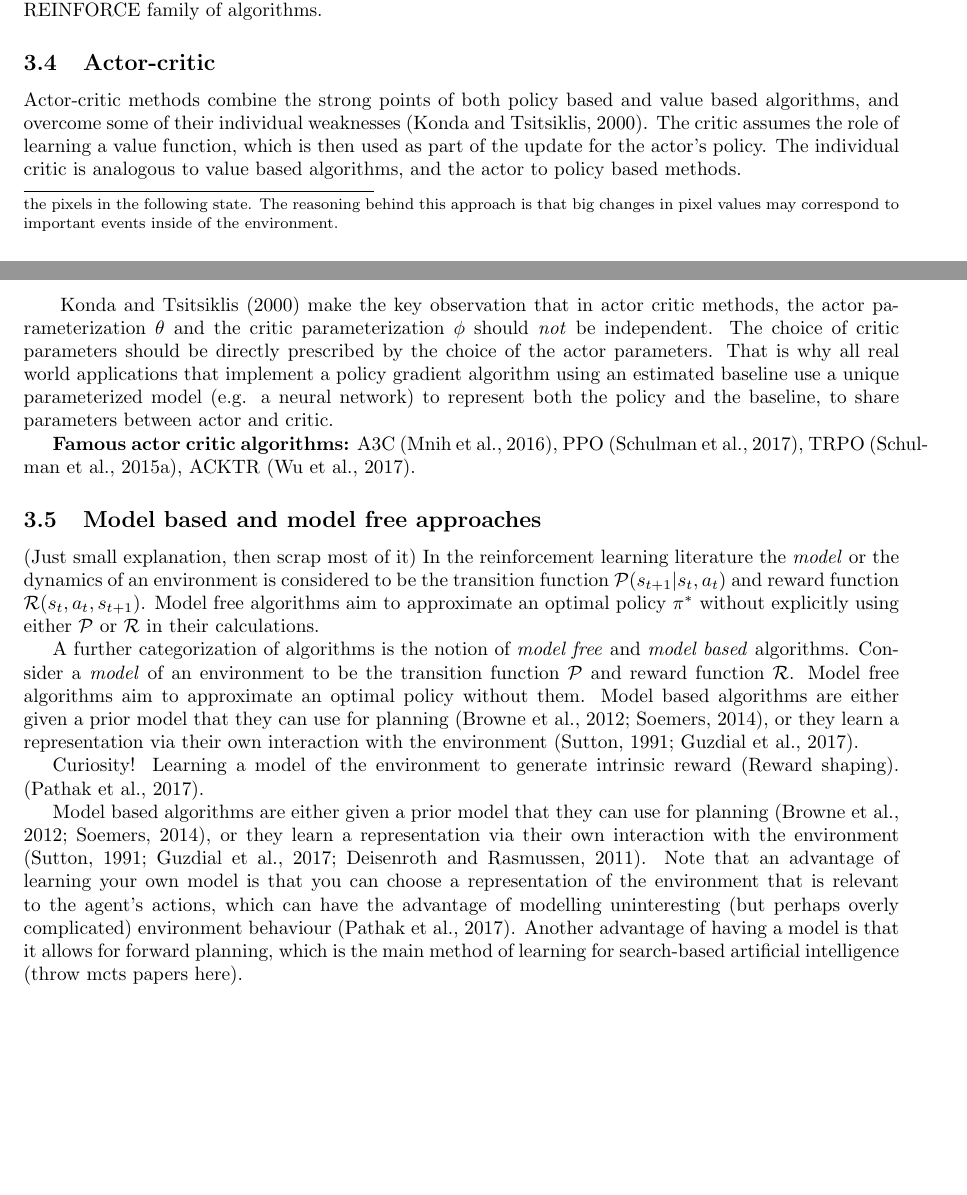
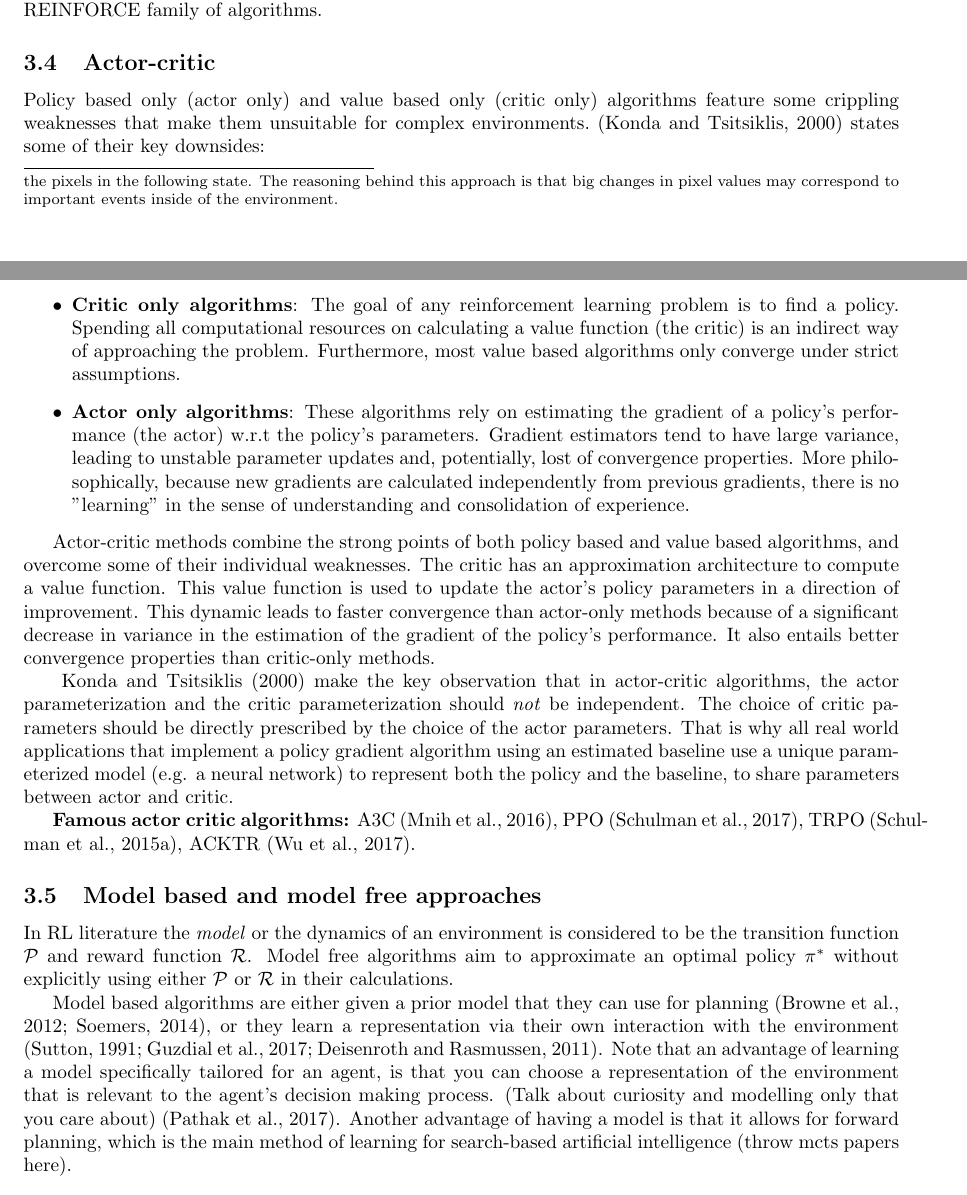
Before and after one commit to Danielhp95/reinforcement-learning-literature-review, a LaTeX document (main.tex, which reads sections/reinforcement-learning-algorithms.tex): two parts of pages 8 and 9 of 21, joined at a grey line, cut so that both start at the same text, the shorter picture padded with empty space. Compiled offline with pdfLaTeX.

Commit message:
Update on Overleaf.

```diff
--- a/sections/reinforcement-learning-algorithms.tex
+++ b/sections/reinforcement-learning-algorithms.tex
@@ -59,22 +59,21 @@ $\mathbb{E}[\sum_{T} r(t)]$. Policy based algorithms are the main focus on Secti
 
 \subsection{Actor-critic}
 
-Actor-critic methods combine the strong points of both policy based and value based algorithms, and overcome some of their individual weaknesses~\citep{Konda2000}. The critic assumes the role of learning a value function, which is then used as part of the update for the actor's policy. The individual critic is analogous to value based algorithms, and the actor to policy based methods.
+Policy based only (actor only) and value based only (critic only) algorithms feature some crippling weaknesses that make them unsuitable for complex environments.~\citep{Konda2000} states some of their key downsides:
+\begin{itemize}
+\item \textbf{Critic only algorithms}: The goal of any reinforcement learning problem is to find a policy. Spending all computational resources on calculating a value function (the critic) is an indirect way of approaching the problem. Furthermore, most value based algorithms only converge under strict assumptions.
+\item \textbf{Actor only algorithms}: These algorithms rely on estimating the gradient of a policy's performance (the actor) w.r.t the policy's parameters. Gradient estimators tend to have large variance, leading to unstable parameter updates and, potentially, lost of convergence properties. More philosophically, because new gradients are calculated independently from previous gradients, there is no "learning" in the sense of understanding and consolidation of experience.
+\end{itemize}
 
-~\cite{Konda2000} make the key observation that in actor critic methods, the actor parameterization $\theta$ and the critic parameterization $\phi$ should \textit{not} be independent. The choice of critic parameters should be directly prescribed by the choice of the actor parameters. That is why all real world applications that implement a policy gradient algorithm using an estimated baseline use a unique parameterized model (e.g. a neural network) to represent both the policy and the baseline, to share parameters between actor and critic.
+Actor-critic methods combine the strong points of both policy based and value based algorithms, and overcome some of their individual weaknesses. The critic has an approximation architecture to compute a value function. This value function is used to update the actor's policy parameters in a direction of improvement. This dynamic leads to faster convergence than actor-only methods because of a significant decrease in variance in the estimation of the gradient of the policy's performance. It also entails better convergence properties than critic-only methods.
+
+~\cite{Konda2000} make the key observation that in actor-critic algorithms, the actor parameterization and the critic parameterization should \textit{not} be independent. The choice of critic parameters should be directly prescribed by the choice of the actor parameters. That is why all real world applications that implement a policy gradient algorithm using an estimated baseline use a unique parameterized model (e.g. a neural network) to represent both the policy and the baseline, to share parameters between actor and critic.
 
 \textbf{Famous actor critic algorithms:} A3C~\citep{Mnih2016}, PPO~\citep{Schulman2017}, TRPO~\citep{Schulman2015}, ACKTR~\citep{Wu2017}.
 
 \subsection{Model based and model free approaches}
-(Just small explanation, then scrap most of it)
-In the reinforcement learning literature the \textit{model} or the dynamics of an environment is considered to be the transition function $\mathcal{P}(s_{t+1} | s_t, a_t)$ and reward function $\mathcal{R}(s_t, a_t, s_{t+1})$. Model free algorithms aim to approximate an optimal policy $\pi^*$ without explicitly using either $\mathcal{P}$ or $\mathcal{R}$ in their calculations.
+In RL literature the \textit{model} or the dynamics of an environment is considered to be the transition function $\mathcal{P}$ and reward function $\mathcal{R}$. Model free algorithms aim to approximate an optimal policy $\pi^*$ without explicitly using either $\mathcal{P}$ or $\mathcal{R}$ in their calculations.
 
-A further categorization of algorithms is the notion of \textit{model free} and \textit{model based} algorithms. Consider a \textit{model} of an environment to be the transition function $\mathcal{P}$ and reward function $\mathcal{R}$. Model free algorithms aim to approximate an optimal policy without them. Model based algorithms are either given a prior model that they can use for planning \citep{browne2012survey, Soemers2014}, or they learn a representation via their own interaction with the environment \citep{Sutton1991, Guzdial2017}.
-
-Curiosity! Learning a model of the environment to generate intrinsic reward (Reward shaping). \citep{Pathak2017}.
-
-Model based algorithms are either given a prior model that they can use for planning \citep{browne2012survey, Soemers2014}, or they learn a representation via their own interaction with the environment \citep{Sutton1991, Guzdial2017, Deisenroth2011}. Note that an advantage of learning your own model is that you can choose a representation of the environment that is relevant to the agent's actions, which can have the advantage of modelling uninteresting (but perhaps overly complicated) environment behaviour \citep{Pathak2017}. Another advantage of having a model is that it allows for forward planning, which is the main method of learning for search-based artificial intelligence (throw mcts papers here).
-
-
+Model based algorithms are either given a prior model that they can use for planning \citep{browne2012survey, Soemers2014}, or they learn a representation via their own interaction with the environment \citep{Sutton1991, Guzdial2017, Deisenroth2011}. Note that an advantage of learning a model specifically tailored for an agent, is that you can choose a representation of the environment that is relevant to the agent's decision making process. (Talk about curiosity and modelling only that you care about) \citep{Pathak2017}. Another advantage of having a model is that it allows for forward planning, which is the main method of learning for search-based artificial intelligence (throw mcts papers here).
 
 \end{document}
```
